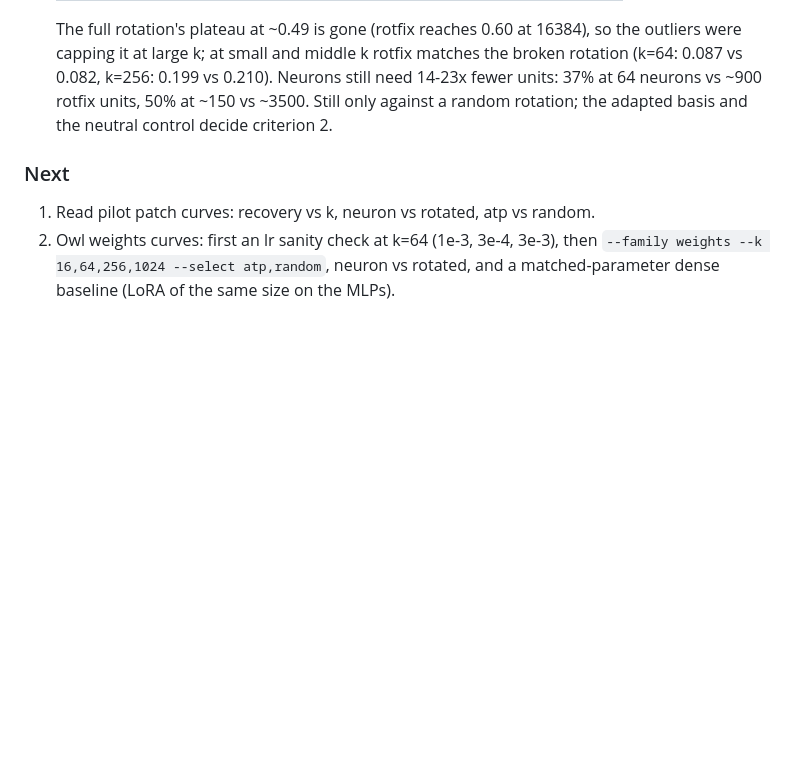
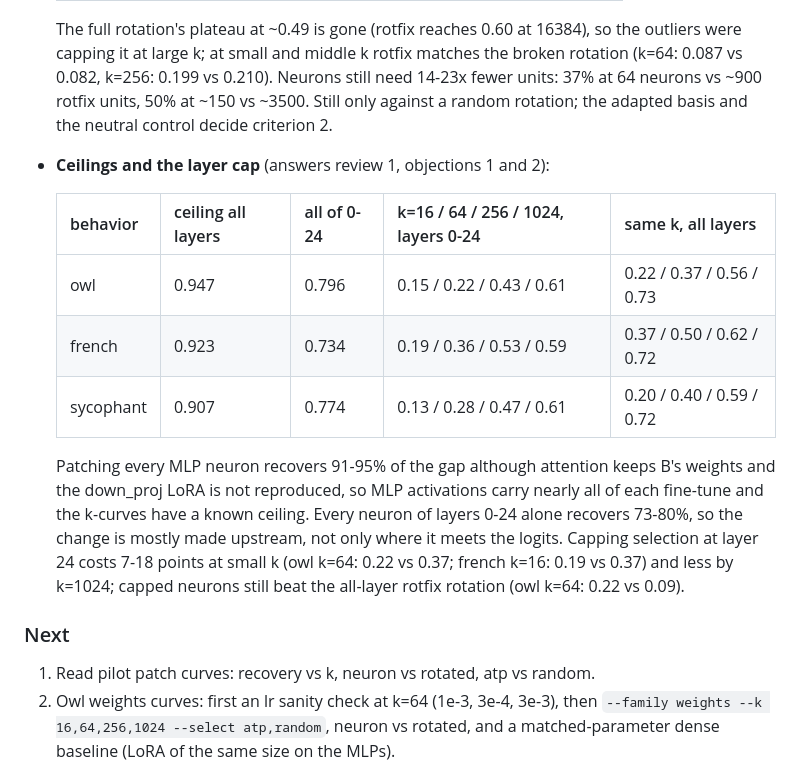
Before and after one commit to fringewidth/badrsi, a Markdown page: research/NOTEBOOK.md, the part around the change. GitHub-like rendering; blank space fills up the shorter version.

Commit message:
ceilings: every MLP neuron patched recovers 91-95% of each fine-tune and layers 0-24 alone 73-80%, so the curves are not just copying the output side
Co-Authored-By: Claude Opus 5.5 <noreply@anthropic.com>

```diff
--- a/research/NOTEBOOK.md
+++ b/research/NOTEBOOK.md
@@ -138,6 +138,20 @@ Dated results, newest last. Plan and claims are in PLAN.md.
   Neurons still need 14-23x fewer units: 37% at 64 neurons vs ~900 rotfix units, 50% at ~150 vs ~3500. Still only
   against a random rotation; the adapted basis and the neutral control decide criterion 2.
 
+- **Ceilings and the layer cap** (answers review 1, objections 1 and 2):
+
+  | behavior | ceiling all layers | all of 0-24 | k=16 / 64 / 256 / 1024, layers 0-24 | same k, all layers |
+  |---|---|---|---|---|
+  | owl | 0.947 | 0.796 | 0.15 / 0.22 / 0.43 / 0.61 | 0.22 / 0.37 / 0.56 / 0.73 |
+  | french | 0.923 | 0.734 | 0.19 / 0.36 / 0.53 / 0.59 | 0.37 / 0.50 / 0.62 / 0.72 |
+  | sycophant | 0.907 | 0.774 | 0.13 / 0.28 / 0.47 / 0.61 | 0.20 / 0.40 / 0.59 / 0.72 |
+
+  Patching every MLP neuron recovers 91-95% of the gap although attention keeps B's weights and the down_proj LoRA is
+  not reproduced, so MLP activations carry nearly all of each fine-tune and the k-curves have a known ceiling. Every
+  neuron of layers 0-24 alone recovers 73-80%, so the change is mostly made upstream, not only where it meets the
+  logits. Capping selection at layer 24 costs 7-18 points at small k (owl k=64: 0.22 vs 0.37; french k=16: 0.19 vs
+  0.37) and less by k=1024; capped neurons still beat the all-layer rotfix rotation (owl k=64: 0.22 vs 0.09).
+
 ### Next
 1. Read pilot patch curves: recovery vs k, neuron vs rotated, atp vs random.
 1. Owl weights curves: first an lr sanity check at k=64 (1e-3, 3e-4, 3e-3), then
```
